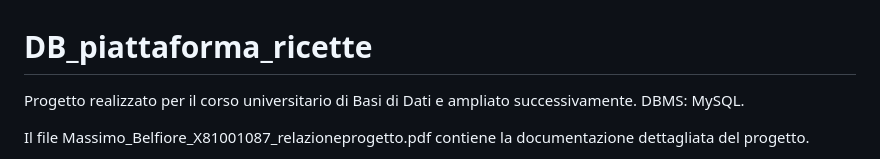
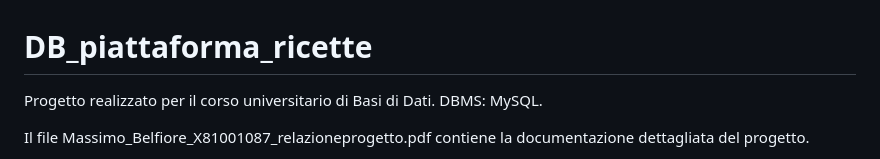
Before and after one commit to MassimoBelfioreCode/DB_piattaforma_ricette, a Markdown page: README.md, the part around the change. GitHub-like rendering.

Commit message:
Update project description in README.md
Removed mention of project expansion in the description.

```diff
--- a/README.md
+++ b/README.md
@@ -1,5 +1,5 @@
 # DB_piattaforma_ricette
-Progetto realizzato per il corso universitario di Basi di Dati e ampliato successivamente. DBMS: MySQL.
+Progetto realizzato per il corso universitario di Basi di Dati. DBMS: MySQL.
 
 Il file Massimo_Belfiore_X81001087_relazioneprogetto.pdf contiene la documentazione dettagliata del progetto.
 
```
